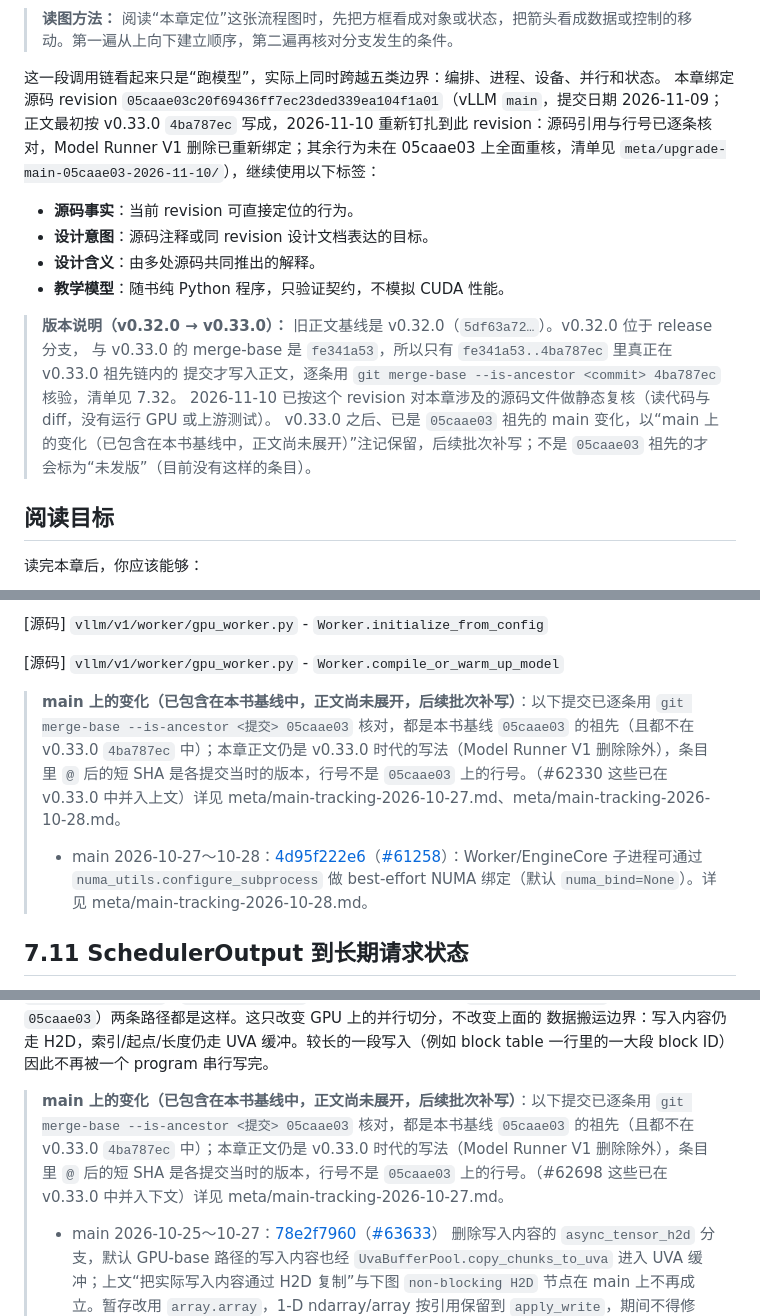
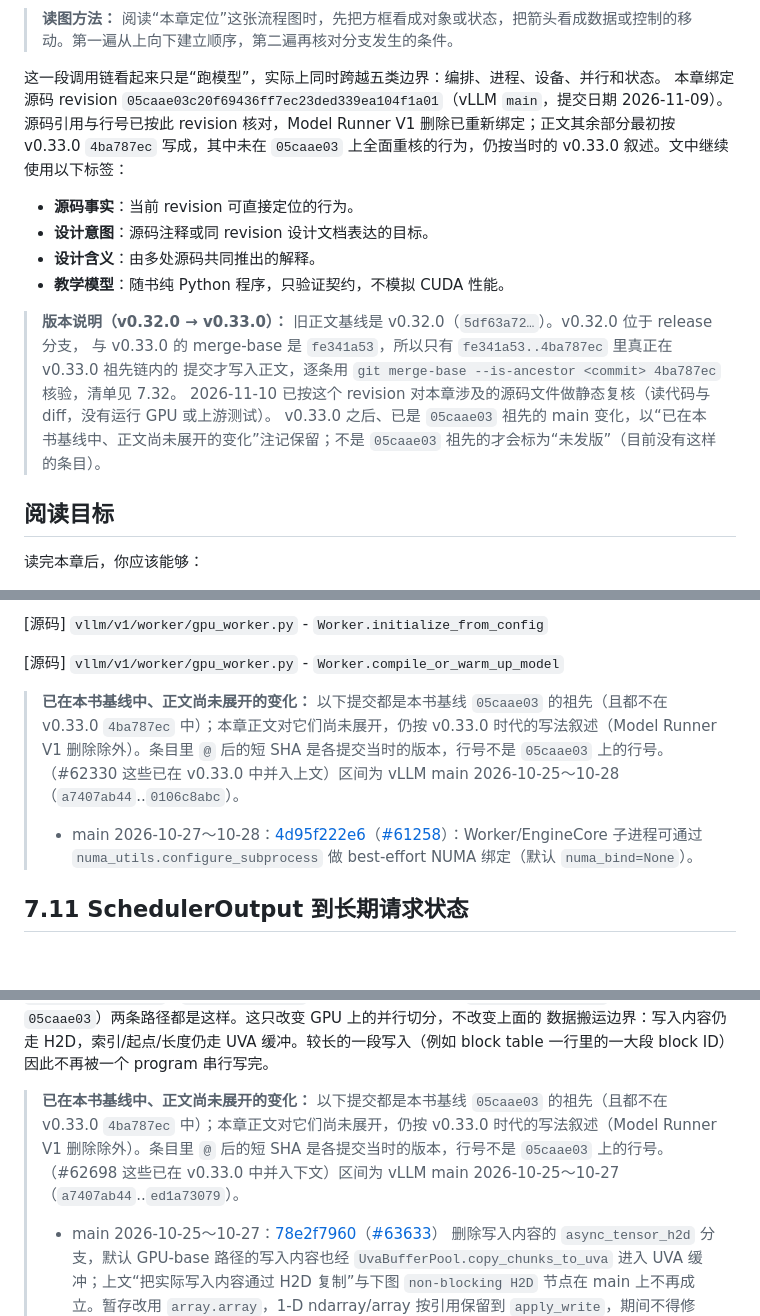
Before and after one commit to cluster1900/vllm_reader, a Markdown page: book/07-model-execution/README.md, 3 parts joined by grey strips. Drawn GitHub-style; blank space fills up the shorter version.

Commit message:
docs(ch07,ch08): B6 r2 — 去掉章首与注记中的批次/meta 指针
按 #24 B3 同一规则：章首版本说明和“已在基线中、正文尚未展开的变化”注记改为直接陈述内容或限度，去掉后续批次和 meta 文件指针。§8.14 未改，与 main 字节级一致。

````diff
--- a/book/07-model-execution/README.md
+++ b/book/07-model-execution/README.md
@@ -45,7 +45,7 @@ flowchart TD
 > **读图方法：** 阅读“本章定位”这张流程图时，先把方框看成对象或状态，把箭头看成数据或控制的移动。第一遍从上向下建立顺序，第二遍再核对分支发生的条件。
 
 这一段调用链看起来只是“跑模型”，实际上同时跨越五类边界：编排、进程、设备、并行和状态。
-本章绑定源码 revision `05caae03c20f69436ff7ec23ded339ea104f1a01`（vLLM `main`，提交日期 2026-11-09；正文最初按 v0.33.0 `4ba787ec` 写成，2026-11-10 重新钉扎到此 revision：源码引用与行号已逐条核对，Model Runner V1 删除已重新绑定；其余行为未在 05caae03 上全面重核，清单见 `meta/upgrade-main-05caae03-2026-11-10/`），继续使用以下标签：
+本章绑定源码 revision `05caae03c20f69436ff7ec23ded339ea104f1a01`（vLLM `main`，提交日期 2026-11-09）。源码引用与行号已按此 revision 核对，Model Runner V1 删除已重新绑定；正文其余部分最初按 v0.33.0 `4ba787ec` 写成，其中未在 `05caae03` 上全面重核的行为，仍按当时的 v0.33.0 叙述。文中继续使用以下标签：
 
 - **源码事实**：当前 revision 可直接定位的行为。
 - **设计意图**：源码注释或同 revision 设计文档表达的目标。
@@ -56,7 +56,7 @@ flowchart TD
 > 与 v0.33.0 的 merge-base 是 `fe341a53`，所以只有 `fe341a53..4ba787ec` 里真正在 v0.33.0 祖先链内的
 > 提交才写入正文，逐条用 `git merge-base --is-ancestor <commit> 4ba787ec` 核验，清单见 7.32。
 > 2026-11-10 已按这个 revision 对本章涉及的源码文件做静态复核（读代码与 diff，没有运行 GPU 或上游测试）。
-> v0.33.0 之后、已是 `05caae03` 祖先的 main 变化，以“main 上的变化（已包含在本书基线中，正文尚未展开）”注记保留，后续批次补写；不是 `05caae03` 祖先的才会标为“未发版”（目前没有这样的条目）。
+> v0.33.0 之后、已是 `05caae03` 祖先的 main 变化，以“已在本书基线中、正文尚未展开的变化”注记保留；不是 `05caae03` 祖先的才会标为“未发版”（目前没有这样的条目）。
 
 ## 阅读目标
 
@@ -753,8 +753,8 @@ Executor 取回各 Worker 对齐后的 CPU offload block 数（`get_simple_cpu_o
 
 [源码] `vllm/v1/worker/gpu_worker.py` - `Worker.compile_or_warm_up_model`
 
-> **main 上的变化（已包含在本书基线中，正文尚未展开，后续批次补写）**：以下提交已逐条用 `git merge-base --is-ancestor <提交> 05caae03` 核对，都是本书基线 `05caae03` 的祖先（且都不在 v0.33.0 `4ba787ec` 中）；本章正文仍是 v0.33.0 时代的写法（Model Runner V1 删除除外），条目里 `@` 后的短 SHA 是各提交当时的版本，行号不是 `05caae03` 上的行号。（#62330 这些已在 v0.33.0 中并入上文）详见 meta/main-tracking-2026-10-27.md、meta/main-tracking-2026-10-28.md。
-> - main 2026-10-27～10-28：[4d95f222e6](https://github.com/vllm-project/vllm/commit/4d95f222e68bd43acbdfdffad6d46eea70146dcc)（[#61258](https://github.com/vllm-project/vllm/pull/61258)）：Worker/EngineCore 子进程可通过 `numa_utils.configure_subprocess` 做 best-effort NUMA 绑定（默认 `numa_bind=None`）。详见 meta/main-tracking-2026-10-28.md。
+> **已在本书基线中、正文尚未展开的变化：** 以下提交都是本书基线 `05caae03` 的祖先（且都不在 v0.33.0 `4ba787ec` 中）；本章正文对它们尚未展开，仍按 v0.33.0 时代的写法叙述（Model Runner V1 删除除外）。条目里 `@` 后的短 SHA 是各提交当时的版本，行号不是 `05caae03` 上的行号。（#62330 这些已在 v0.33.0 中并入上文）区间为 vLLM main 2026-10-25～10-28（`a7407ab44`..`0106c8abc`）。
+> - main 2026-10-27～10-28：[4d95f222e6](https://github.com/vllm-project/vllm/commit/4d95f222e68bd43acbdfdffad6d46eea70146dcc)（[#61258](https://github.com/vllm-project/vllm/pull/61258)）：Worker/EngineCore 子进程可通过 `numa_utils.configure_subprocess` 做 best-effort NUMA 绑定（默认 `numa_bind=None`）。
 
 ## 7.11 SchedulerOutput 到长期请求状态
 
@@ -855,7 +855,7 @@ UVA（统一虚拟寻址）帮助设备访问映射后的地址，不表示主
 数据搬运边界：写入内容仍走 H2D，索引/起点/长度仍走 UVA 缓冲。较长的一段写入（例如 block table 一行里的一大段 block ID）
 因此不再被一个 program 串行写完。
 
-> **main 上的变化（已包含在本书基线中，正文尚未展开，后续批次补写）**：以下提交已逐条用 `git merge-base --is-ancestor <提交> 05caae03` 核对，都是本书基线 `05caae03` 的祖先（且都不在 v0.33.0 `4ba787ec` 中）；本章正文仍是 v0.33.0 时代的写法（Model Runner V1 删除除外），条目里 `@` 后的短 SHA 是各提交当时的版本，行号不是 `05caae03` 上的行号。（#62698 这些已在 v0.33.0 中并入下文）详见 meta/main-tracking-2026-10-27.md。
+> **已在本书基线中、正文尚未展开的变化：** 以下提交都是本书基线 `05caae03` 的祖先（且都不在 v0.33.0 `4ba787ec` 中）；本章正文对它们尚未展开，仍按 v0.33.0 时代的写法叙述（Model Runner V1 删除除外）。条目里 `@` 后的短 SHA 是各提交当时的版本，行号不是 `05caae03` 上的行号。（#62698 这些已在 v0.33.0 中并入下文）区间为 vLLM main 2026-10-25～10-27（`a7407ab44`..`ed1a73079`）。
 > - main 2026-10-25～10-27：[78e2f7960](https://github.com/vllm-project/vllm/commit/78e2f796019384b07c9f9b6d8a371e3ea958b33a)（[#63633](https://github.com/vllm-project/vllm/pull/63633)） 删除写入内容的 `async_tensor_h2d` 分支，默认 GPU-base 路径的写入内容也经 `UvaBufferPool.copy_chunks_to_uva` 进入 UVA 缓冲；上文“把实际写入内容通过 H2D 复制”与下图 `non-blocking H2D` 节点在 main 上不再成立。暂存改用 `array.array`，1-D ndarray/array 按引用保留到 `apply_write`，期间不得修改。
 
 ```mermaid
````
Also changed, not shown: other parts of book/07-model-execution/README.md (+4 -4 lines), book/08-compile-cuda-graph/README.md (+5 -5 lines).
